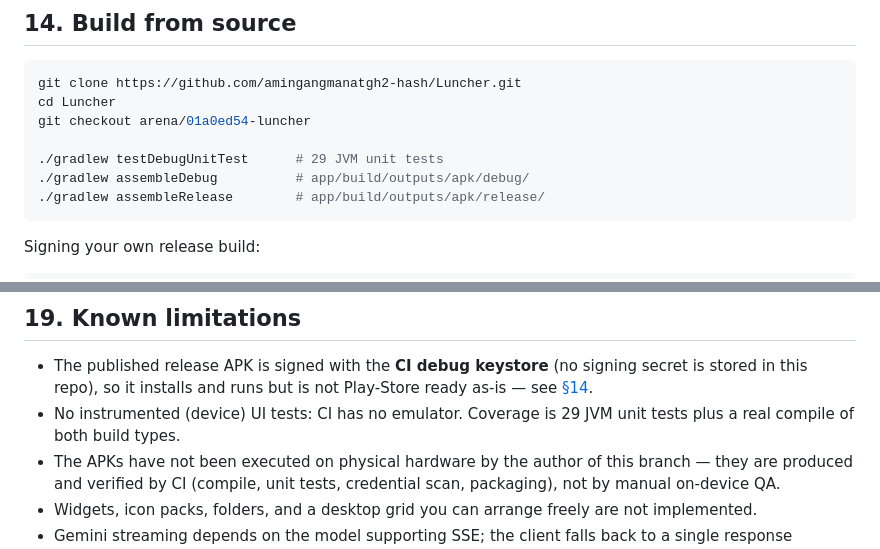
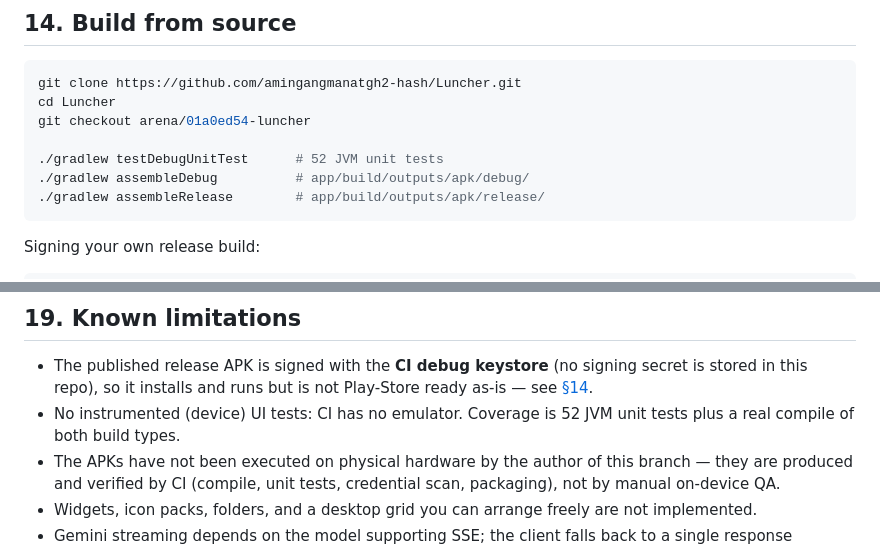
Before and after one commit to amingangmanatgh2-hash/Luncher, a Markdown page: README.md, 2 parts joined by grey strips. Drawn GitHub-style.

````diff
--- a/README.md
+++ b/README.md
@@ -505,7 +515,7 @@ git clone https://github.com/amingangmanatgh2-hash/Luncher.git
 cd Luncher
 git checkout arena/01a0ed54-luncher
 
-./gradlew testDebugUnitTest      # 29 JVM unit tests
+./gradlew testDebugUnitTest      # 52 JVM unit tests
 ./gradlew assembleDebug          # app/build/outputs/apk/debug/
 ./gradlew assembleRelease        # app/build/outputs/apk/release/
 ```
@@ -681,7 +694,7 @@ straight through. Details: [`proxy/README.md`](proxy/README.md) · code: [`proxy
 ## 19. Known limitations
 
 - The published release APK is signed with the **CI debug keystore** (no signing secret is stored in this repo), so it installs and runs but is not Play-Store ready as-is — see [§14](#14-build-from-source).
-- No instrumented (device) UI tests: CI has no emulator. Coverage is 29 JVM unit tests plus a real compile of both build types.
+- No instrumented (device) UI tests: CI has no emulator. Coverage is 52 JVM unit tests plus a real compile of both build types.
 - The APKs have not been executed on physical hardware by the author of this branch — they are produced and verified by CI (compile, unit tests, credential scan, packaging), not by manual on-device QA.
 - Widgets, icon packs, folders, and a desktop grid you can arrange freely are not implemented.
 - Gemini streaming depends on the model supporting SSE; the client falls back to a single response otherwise.
````
Also changed, not shown: other parts of README.md (+15 -2 lines), docs/FINAL_REPORT.md (+10 -8 lines), docs/SETUP_TUTORIAL.md (+1 -1 lines).
